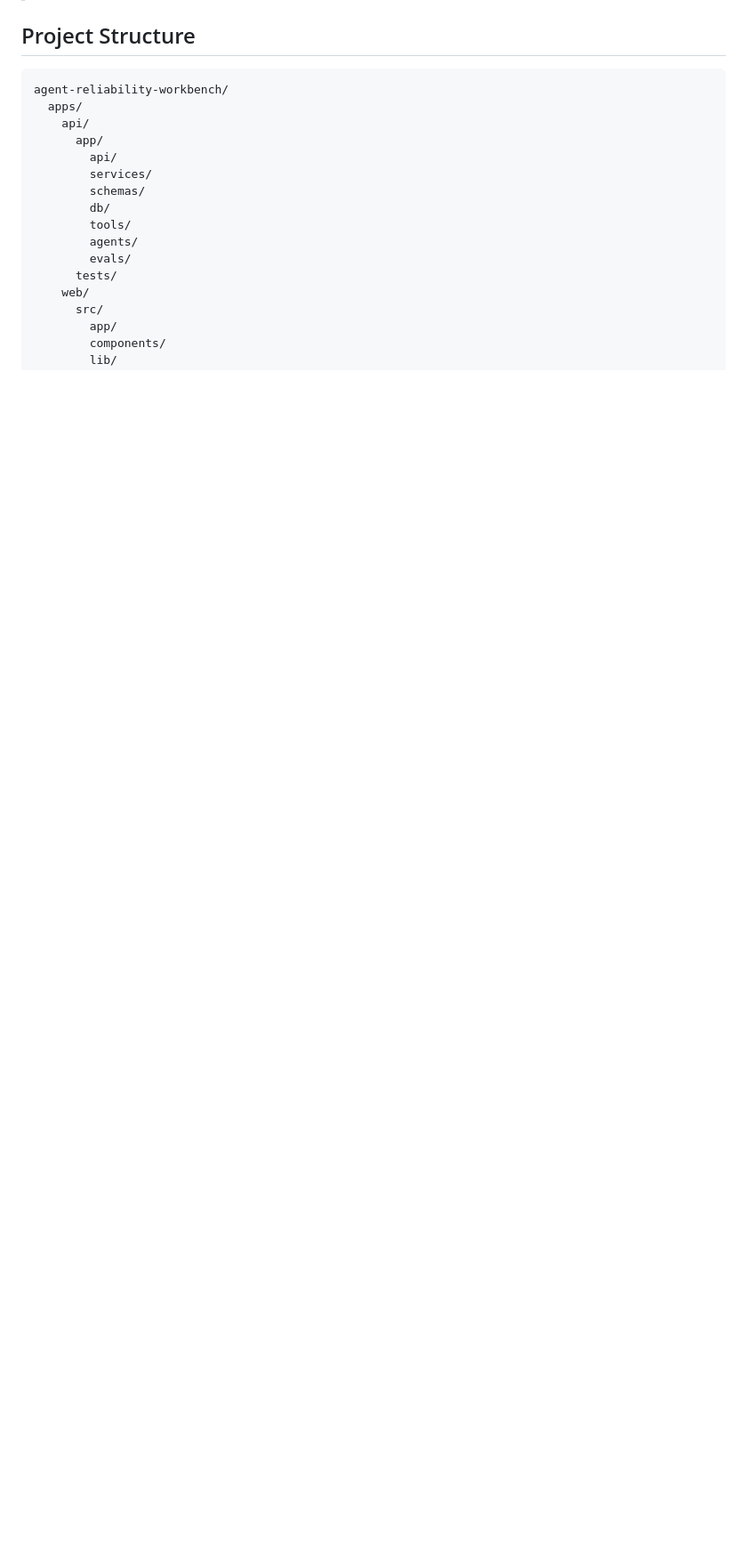
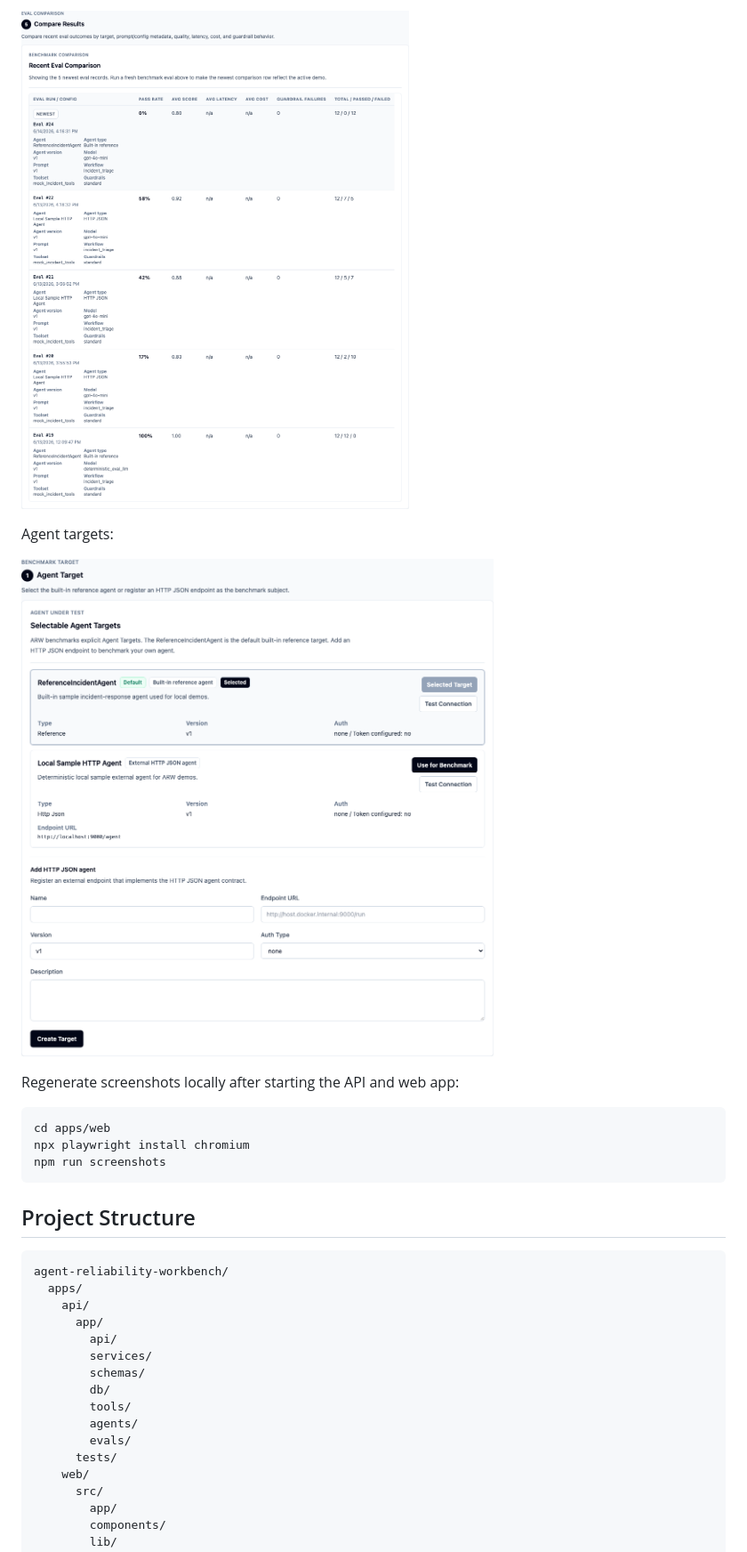
Before and after one commit to vh6908682-art/agent-reliability-workbench, a Markdown page: README.md, the part around one of its changes. Shown at 89% size. Rendered like a GitHub page; pictures changed too: docs/assets/agent-targets.png (added), docs/assets/eval-comparison.png (added); blank space fills up the shorter version.

````diff
--- a/README.md
+++ b/README.md
@@ -121,3 +129,16 @@ For verifier-friendly commands and sample evidence, see the [demo evidence pack]
+![Eval comparison](docs/assets/eval-comparison.png)
+
+Agent targets:
+
+![Agent targets](docs/assets/agent-targets.png)
+
+Regenerate screenshots locally after starting the API and web app:
+
+```bash
+cd apps/web
+npx playwright install chromium
+npm run screenshots
+```
 
 ## Project Structure
 
````
Also changed, not shown: other parts of README.md (+14 -6 lines), docs/DEMO_EVIDENCE.md (+13 -7 lines), docs/assets/dashboard.png (added), docs/assets/eval-runner.png (added), docs/assets/trace-viewer.png (added), 8 other files.
